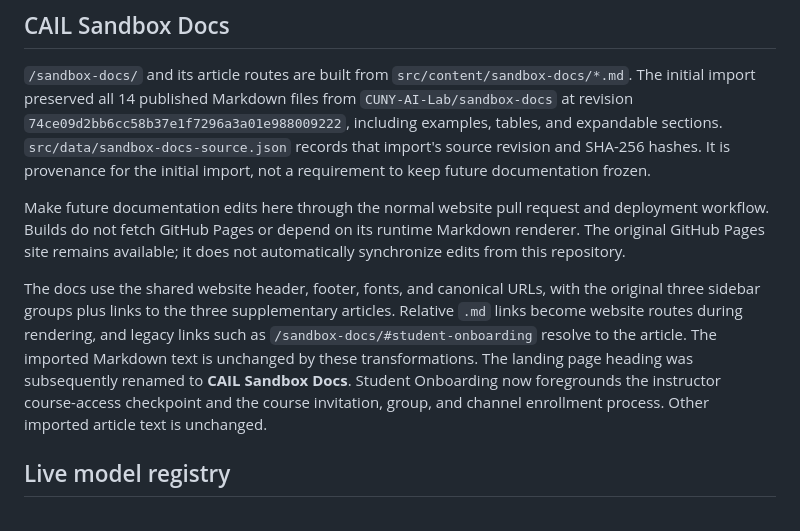
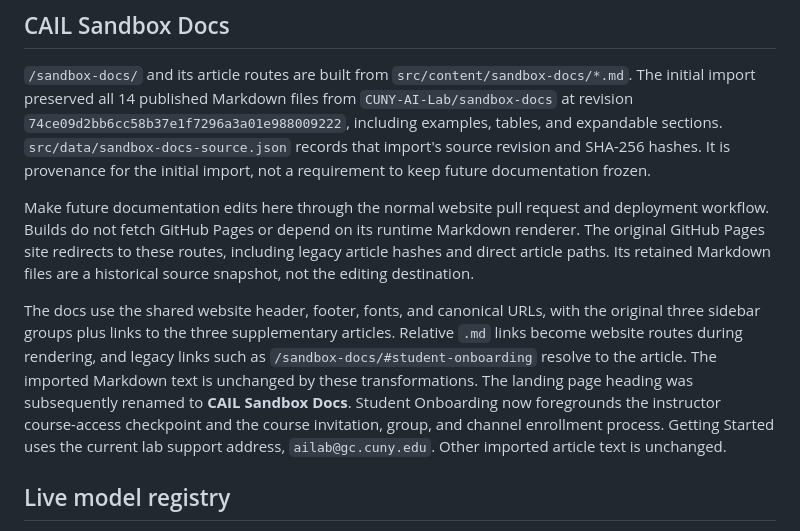
Before and after one commit to CUNY-AI-Lab/CUNY-AI-Lab-website, a Markdown page: README.md, the part around the change. Drawn GitHub-style.

Commit message:
Correct documentation support address and maintenance guidance (#77)

```diff
--- a/README.md
+++ b/README.md
@@ -62,8 +62,9 @@ not a requirement to keep future documentation frozen.
 
 Make future documentation edits here through the normal website pull request
 and deployment workflow. Builds do not fetch GitHub Pages or depend on its
-runtime Markdown renderer. The original GitHub Pages site remains available;
-it does not automatically synchronize edits from this repository.
+runtime Markdown renderer. The original GitHub Pages site redirects to these
+routes, including legacy article hashes and direct article paths. Its retained
+Markdown files are a historical source snapshot, not the editing destination.
 
 The docs use the shared website header, footer, fonts, and canonical URLs,
 with the original three sidebar groups plus links to the three supplementary
@@ -72,8 +73,9 @@ legacy links such as `/sandbox-docs/#student-onboarding` resolve to the article.
 The imported Markdown text is unchanged by these transformations. The landing
 page heading was subsequently renamed to **CAIL Sandbox Docs**. Student
 Onboarding now foregrounds the instructor course-access checkpoint and the
-course invitation, group, and channel enrollment process. Other imported
-article text is unchanged.
+course invitation, group, and channel enrollment process. Getting Started uses
+the current lab support address, `ailab@gc.cuny.edu`. Other imported article
+text is unchanged.
 
 ## Live model registry
 
```
Also changed, not shown: 1 other file.
